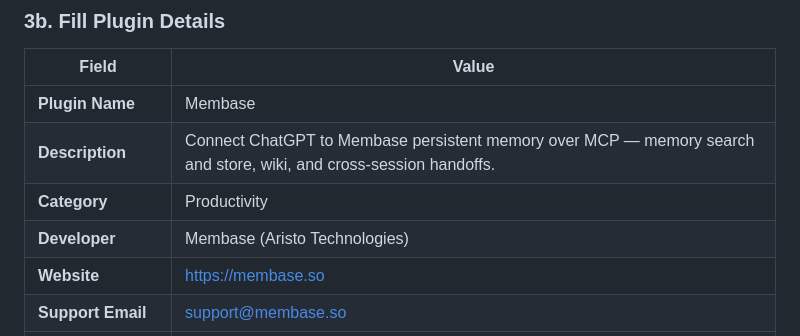
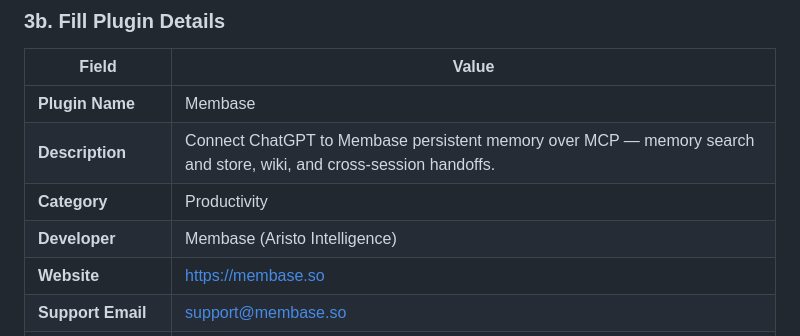
Before and after one commit to aristoapp/membase, a Markdown page: docs/OPENAI-PLUGIN-REGISTRATION.md, the part around the change. Rendered like a GitHub page.

Commit message:
docs: rename Aristo Technologies to Aristo Intelligence (#74)

```diff
--- a/docs/OPENAI-PLUGIN-REGISTRATION.md
+++ b/docs/OPENAI-PLUGIN-REGISTRATION.md
@@ -92,7 +92,7 @@ The plugin supports:
 | **Plugin Name** | Membase |
 | **Description** | Connect ChatGPT to Membase persistent memory over MCP — memory search and store, wiki, and cross-session handoffs. |
 | **Category** | Productivity |
-| **Developer** | Membase (Aristo Technologies) |
+| **Developer** | Membase (Aristo Intelligence) |
 | **Website** | https://membase.so |
 | **Support Email** | support@membase.so |
 | **Privacy Policy URL** | https://membase.so/privacy |
```
Also changed, not shown: docs/OPENAI-REQUIREMENTS-CHECKLIST.md (+2 -2 lines), docs/OPENAI-SUBMISSION-CHECKLIST.md (+1 -1 lines).
